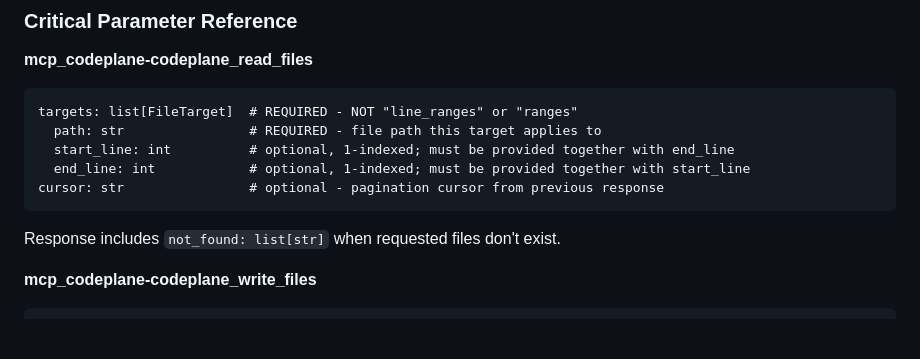
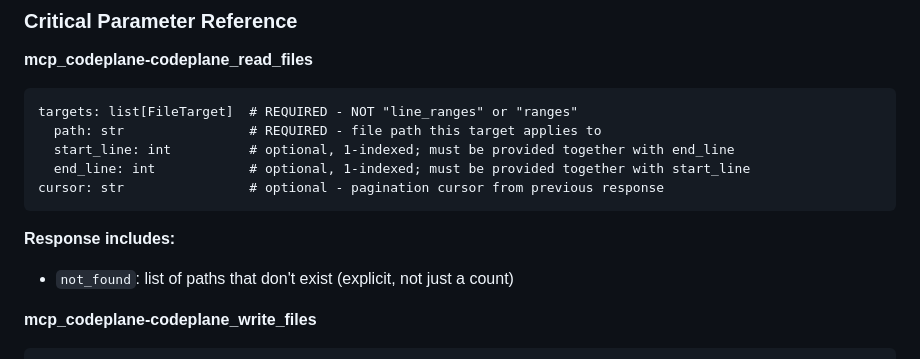
Before and after one commit to dfinson/codeplane, a Markdown page: .github/copilot-instructions.md, the part around the change. GitHub-like rendering; blank space fills up the shorter version.

Commit message:
chore: sync copilot instructions and AGENTS.md from main merge
- read_files docs: clarify not_found response format
- mcp.json: update port to 7777

````diff
--- a/.github/copilot-instructions.md
+++ b/.github/copilot-instructions.md
@@ -130,7 +130,8 @@ targets: list[FileTarget]  # REQUIRED - NOT "line_ranges" or "ranges"
 cursor: str                # optional - pagination cursor from previous response
 ```
 
-Response includes `not_found: list[str]` when requested files don't exist.
+**Response includes:**
+- `not_found`: list of paths that don't exist (explicit, not just a count)
 
 **mcp_codeplane-codeplane_write_files**
 ```
````
Also changed, not shown: AGENTS.md (+2 -1 lines).
